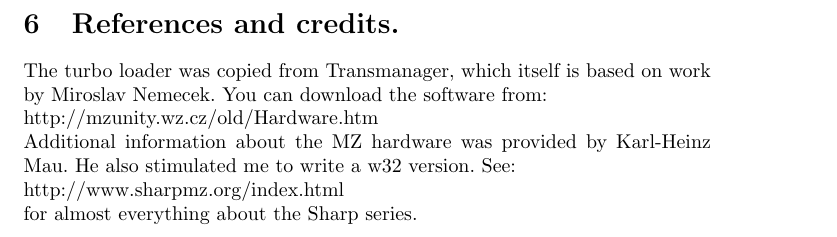
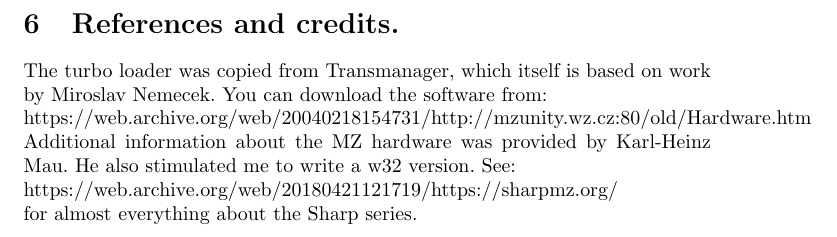
Before and after one commit to jfjlaros/mzf2wav, a LaTeX document (doc/mzf2wav.tex): part of page 6 of 6, cut so that both start at the same text. Compiled offline with pdfLaTeX.

Commit message:
Updated dead links.

```diff
--- a/doc/mzf2wav.tex
+++ b/doc/mzf2wav.tex
@@ -34,7 +34,7 @@
 found and closely looked at the output. After a few hours of staring at these
 files, I saw some patterns emerging. Next I wrote a small C program which did
 exactly the same thing as the Java program. Then I found the fantastic website:
-www.sharpmz.org, which would have spared me a few hours of staring (the only
+sharpmz.org, which would have spared me a few hours of staring (the only
 thing I didn't find there is that each byte is accompanied by a long pulse).
 At this site I found how the MZ stores it's information on tape. This is
 significantly different from the way I was using, so I extended my program to
@@ -135,10 +135,10 @@
 \section{References and credits.}
 The turbo loader was copied from Transmanager, which itself is based on work
 by Miroslav Nemecek. You can download the software from: \\
-http://mzunity.wz.cz/old/Hardware.htm \\
+https://web.archive.org/web/20040218154731/http://mzunity.wz.cz:80/old/Hardware.htm \\
 Additional information about the MZ hardware was provided by Karl-Heinz Mau.
 He also stimulated me to write a w32 version. See: \\
-http://www.sharpmz.org/index.html \\
+https://web.archive.org/web/20180421121719/https://sharpmz.org/ \\
 for almost everything about the Sharp series.
 
 \end{document}
```
Also changed, not shown: 3 other files.
